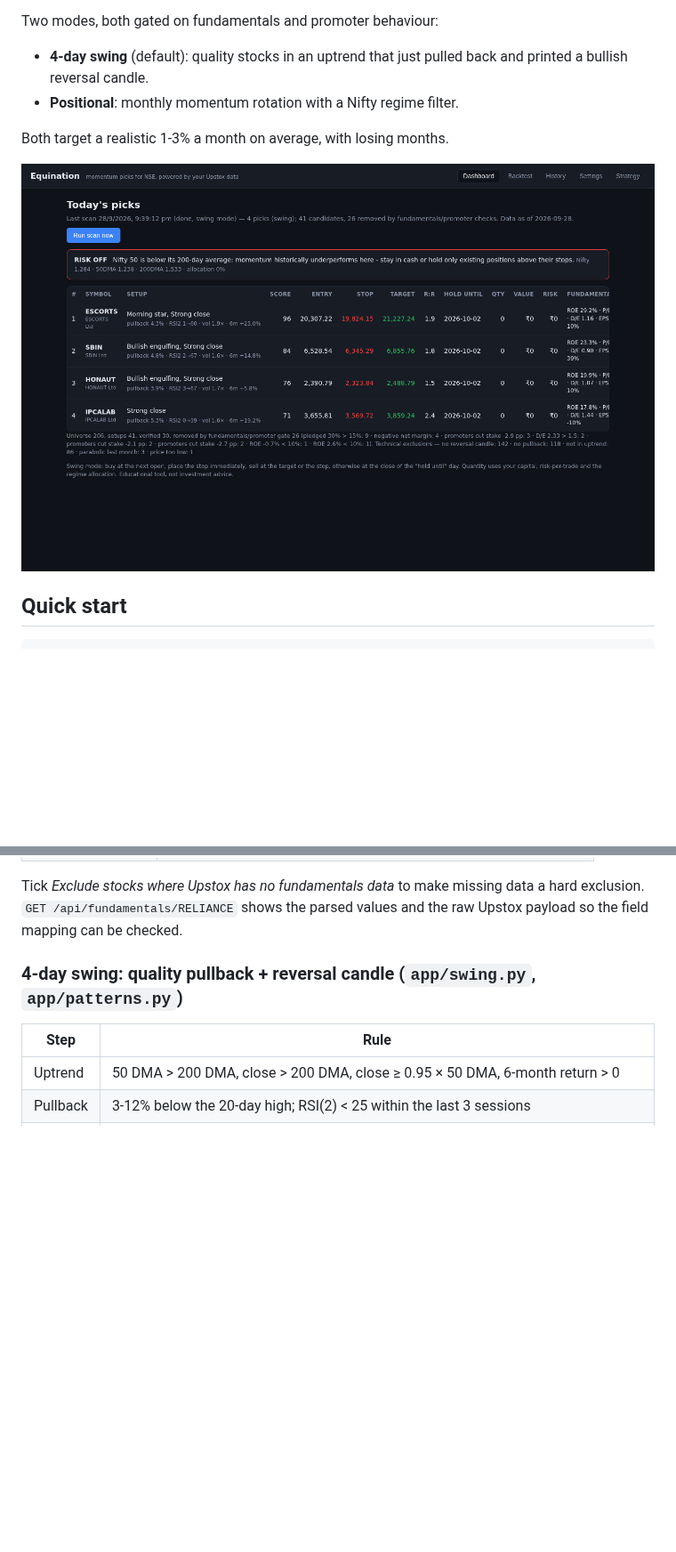
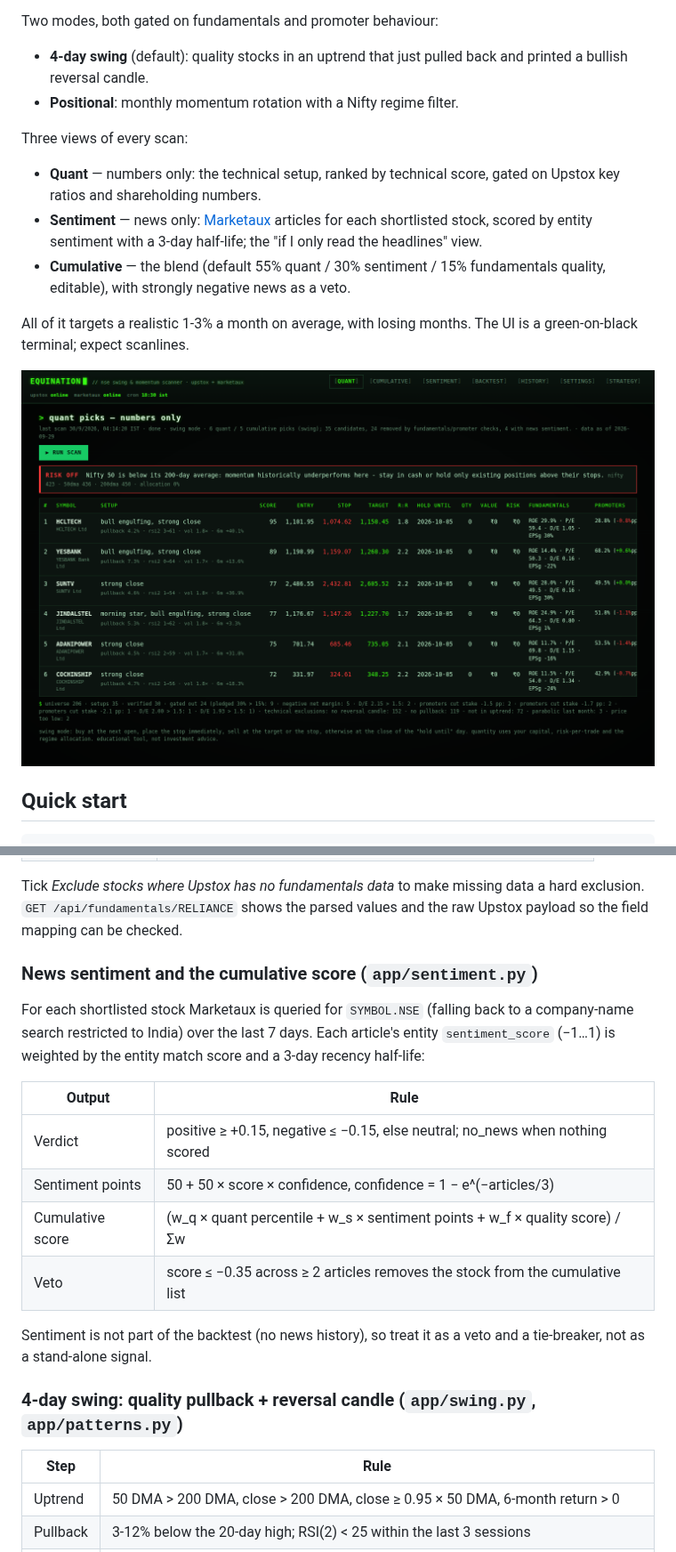
Before and after one commit to deepanshuish/Equination, a Markdown page: README.md, 2 parts joined by grey strips. Shown at 89% size. GitHub-like rendering; pictures changed too: docs/dashboard.png; blank space fills up the shorter version.

```diff
--- a/README.md
+++ b/README.md
@@ -11,7 +11,18 @@ Two modes, both gated on fundamentals and promoter behaviour:
   and printed a bullish reversal candle.
 - **Positional**: monthly momentum rotation with a Nifty regime filter.
 
-Both target a realistic 1-3% a month on average, with losing months.
+Three views of every scan:
+
+- **Quant** — numbers only: the technical setup, ranked by technical score,
+  gated on Upstox key ratios and shareholding numbers.
+- **Sentiment** — news only: [Marketaux](https://www.marketaux.com) articles
+  for each shortlisted stock, scored by entity sentiment with a 3-day
+  half-life; the "if I only read the headlines" view.
+- **Cumulative** — the blend (default 55% quant / 30% sentiment / 15%
+  fundamentals quality, editable), with strongly negative news as a veto.
+
+All of it targets a realistic 1-3% a month on average, with losing months.
+The UI is a green-on-black terminal; expect scanlines.
 
 ![dashboard](docs/dashboard.png)
 
@@ -60,6 +76,23 @@ Data comes from Upstox's `/v2/fundamentals/{isin}/key-ratios` and
 Tick *Exclude stocks where Upstox has no fundamentals data* to make missing
 data a hard exclusion. `GET /api/fundamentals/RELIANCE` shows the parsed values
 and the raw Upstox payload so the field mapping can be checked.
+
+### News sentiment and the cumulative score (`app/sentiment.py`)
+
+For each shortlisted stock Marketaux is queried for `SYMBOL.NSE` (falling
+back to a company-name search restricted to India) over the last 7 days.
+Each article's entity `sentiment_score` (−1…1) is weighted by the entity
+match score and a 3-day recency half-life:
+
+| Output | Rule |
+|---|---|
+| Verdict | positive ≥ +0.15, negative ≤ −0.15, else neutral; no_news when nothing scored |
+| Sentiment points | 50 + 50 × score × confidence, confidence = 1 − e^(−articles/3) |
+| Cumulative score | (w_q × quant percentile + w_s × sentiment points + w_f × quality score) / Σw |
+| Veto | score ≤ −0.35 across ≥ 2 articles removes the stock from the cumulative list |
+
+Sentiment is not part of the backtest (no news history), so treat it as a
+veto and a tie-breaker, not as a stand-alone signal.
 
 ### 4-day swing: quality pullback + reversal candle (`app/swing.py`, `app/patterns.py`)
 
```
Also changed, not shown: other parts of README.md (+6 -0 lines), docs/cumulative.png (added), 11 other files.
